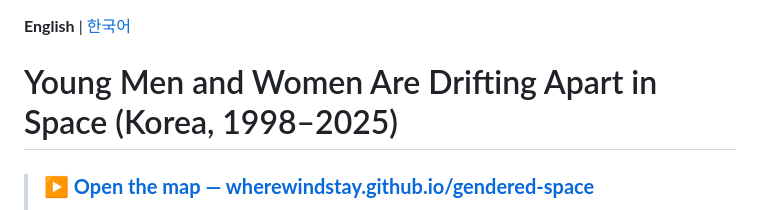
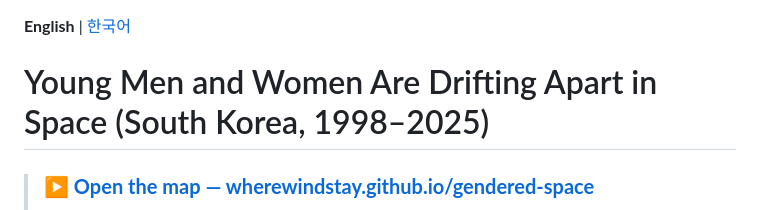
Before and after one commit to wherewindstay/gendered-space, a Markdown page: README.md, the part around the change. GitHub-like rendering.

```diff
--- a/README.md
+++ b/README.md
@@ -1,6 +1,6 @@
 **English** | [한국어](README.ko.md)
 
-# Young Men and Women Are Drifting Apart in Space (Korea, 1998–2025)
+# Young Men and Women Are Drifting Apart in Space (South Korea, 1998–2025)
 
 > ### **[▶ Open the map — wherewindstay.github.io/gendered-space](https://wherewindstay.github.io/gendered-space/)**
 >
```
